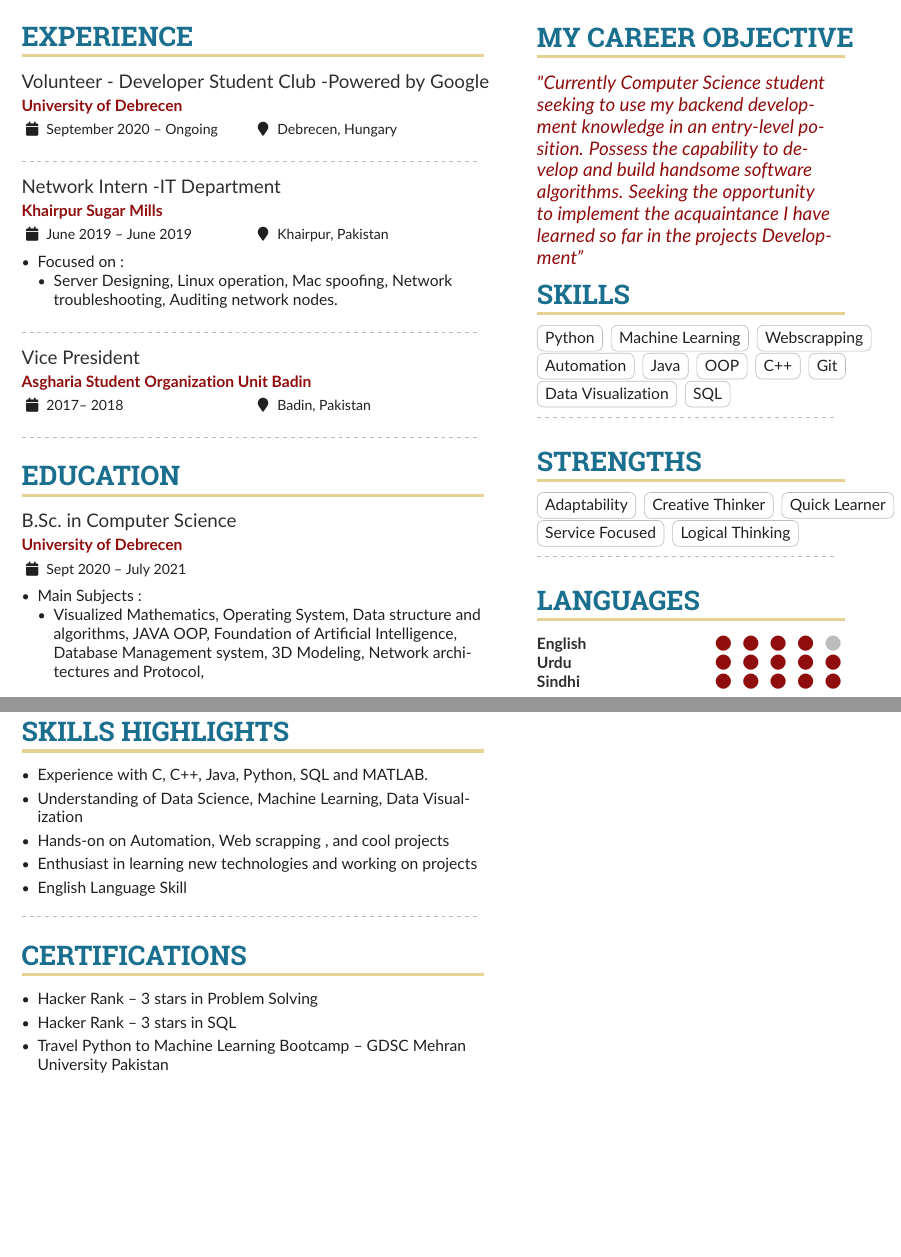
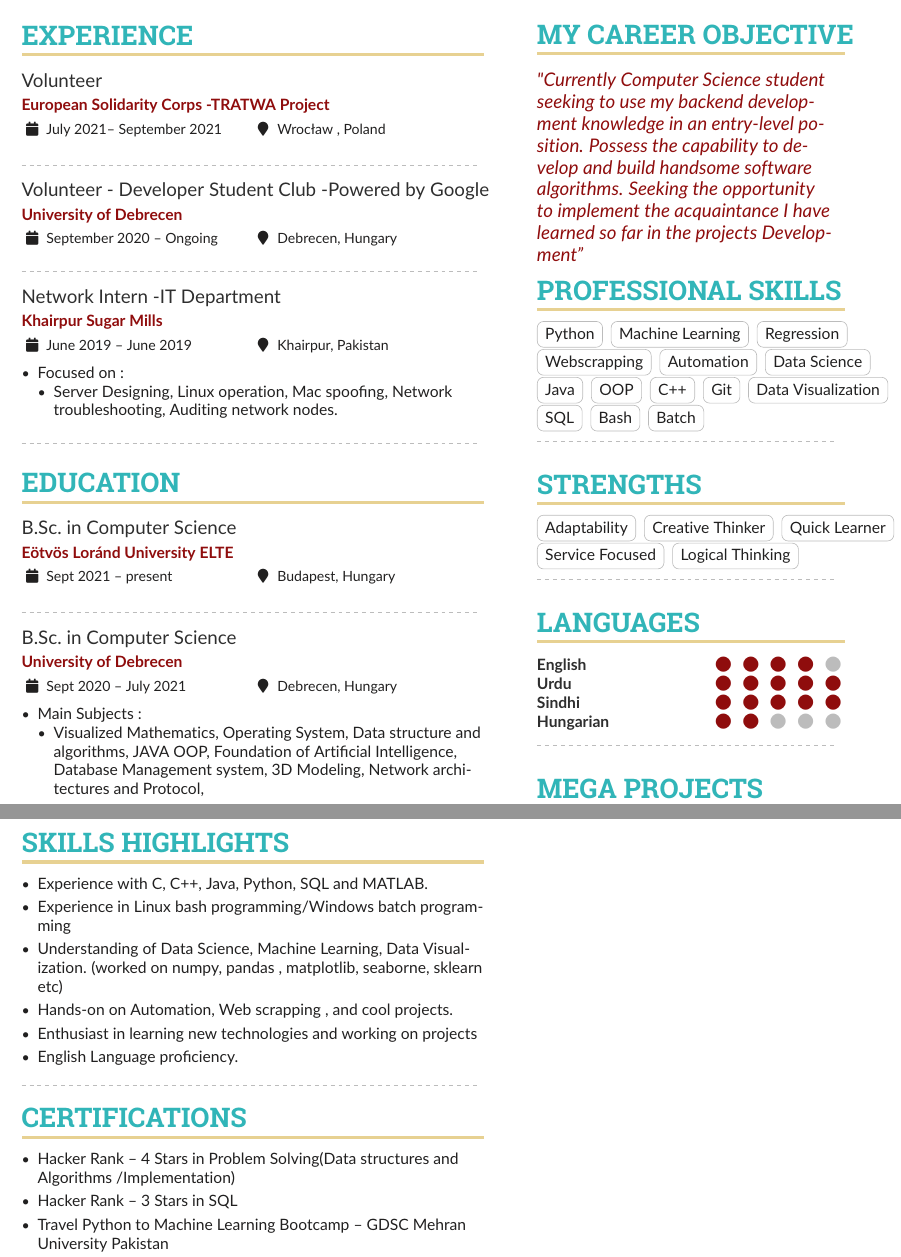
Before and after one commit to amhkhowaja/Aadarsh_Resume, a LaTeX CV (main.tex): two parts of pages 1 and 2 of 2, joined at a grey line, cut so that both start at the same text, the shorter picture padded with empty space. Compiled offline with pdfLaTeX.

Commit message:
Update main.tex

```diff
--- a/main.tex
+++ b/main.tex
@@ -55,8 +55,9 @@
 %\definecolor{Mulberry}{HTML}{72243D}
 \definecolor{SlateGrey}{HTML}{2E2E2E}
 \definecolor{DarkGrey}{HTML}{212020}
-\definecolor{MyBlue}{HTML}{1B6F8E}
+%\definecolor{MyBlue}{HTML}{1B6F8E}
 \definecolor{MyRed}{HTML}{8F0D0D}
+\definecolor{MyBlue}{HTML}{31B5B8}
 \definecolor{GoldenEarth}{HTML}{E7D192}
 \colorlet{heading}{MyBlue}
 \colorlet{accent}{MyRed}
@@ -115,7 +116,8 @@
 % break across pages if things get too long.
 \begin{paracol}{2}
 \cvsection{Experience}
-
+\cvevent{Volunteer}{European Solidarity Corps -TRATWA Project}{July 2021--  September 2021}{Wrocław , Poland}
+\divider
 \cvevent{Volunteer - Developer Student Club -Powered by Google }{University of Debrecen}{September 2020 -- Ongoing}{Debrecen, Hungary}
 
 \divider
@@ -127,12 +129,13 @@
 \end{outline}
 \divider
 
-\cvevent{Vice President}{Asgharia Student Organization Unit Badin}{2017--  2018}{Badin, Pakistan}
-\divider
+
 
 
 \cvsection{Education}
-\cvevent{B.Sc.\ in Computer Science}{University of Debrecen}{Sept 2020 --  July 2021}{}
+\cvevent{B.Sc.\ in Computer Science}{Eötvös Loránd University ELTE}{Sept 2021 --  present}{Budapest, Hungary}
+\divider
+\cvevent{B.Sc.\ in Computer Science}{University of Debrecen}{Sept 2020 --  July 2021}{Debrecen, Hungary}
 \begin{outline}
 \1 Main Subjects :
 \2 Visualized Mathematics, Operating System, Data structure and algorithms, JAVA OOP, Foundation of Artificial Intelligence, Database Management system, 3D Modeling, Network architectures and Protocol,
@@ -162,10 +165,11 @@
 %\cvevent{Data Analytics and Dashboard}{Course Project}{}{}
 \begin{itemize}
 \item Experience with C, C++, Java, Python, SQL and MATLAB.
-\item Understanding of Data Science, Machine Learning, Data Visualization
-\item Hands-on on Automation, Web scrapping , and cool projects
+\item Experience in Linux bash programming/Windows batch programming
+\item Understanding of Data Science, Machine Learning, Data Visualization. (worked on numpy, pandas , matplotlib, seaborne, sklearn etc)
+\item Hands-on on Automation, Web scrapping , and cool projects.
 \item Enthusiast in learning new technologies and working on projects
-\item English Language Skill
+\item English Language proficiency.
 \end{itemize}
 
 \divider
@@ -174,8 +178,8 @@
 
 \cvsection{Certifications}
 \begin{itemize}
-\item Hacker Rank -- 3 stars in Problem Solving
-\item Hacker Rank -- 3 stars in SQL
+\item Hacker Rank -- 4 Stars in Problem Solving(Data structures and Algorithms /Implementation)
+\item Hacker Rank -- 3 Stars in SQL
 \item Travel Python to Machine Learning Bootcamp -- GDSC Mehran University Pakistan
 \item Python For Everybody - Python Introduction (University of Michigan)
 \item Python For Everybody - Python Datastructures (University of Michigan)
@@ -235,19 +241,23 @@ Seeking the opportunity to implement the acquaintance I have learned
 so far in the projects Development''
 \end{quote}
 
-\cvsection{Skills}
+\cvsection{Professional Skills}
 
 
 \cvtag{Python}
 \cvtag{Machine Learning}
+\cvtag{Regression}
 \cvtag{Webscrapping}
 \cvtag{Automation}
+\cvtag{Data Science}
 \cvtag{Java}
 \cvtag{OOP}
 \cvtag{C++}
 \cvtag{Git}
 \cvtag{Data Visualization}
 \cvtag{SQL}
+\cvtag{Bash}
+\cvtag{Batch}
 
 
 
@@ -270,11 +280,11 @@ so far in the projects Development''
 \cvskill{English}{4}
 \cvskill{Urdu}{5}
 \cvskill{Sindhi}{5}
-
+\cvskill{Hungarian}{2}
 \divider\smallskip
 
 
-\cvsection{Projects}
+\cvsection{Mega Projects}
 \begin{itemize}
 \item Selenium based Whatsapp bot (Python, Selenium)
 \item Weblink Webscrapper (Python, BeautifulSoup)
```
Also changed, not shown: main.tex (15 more changed lines).
